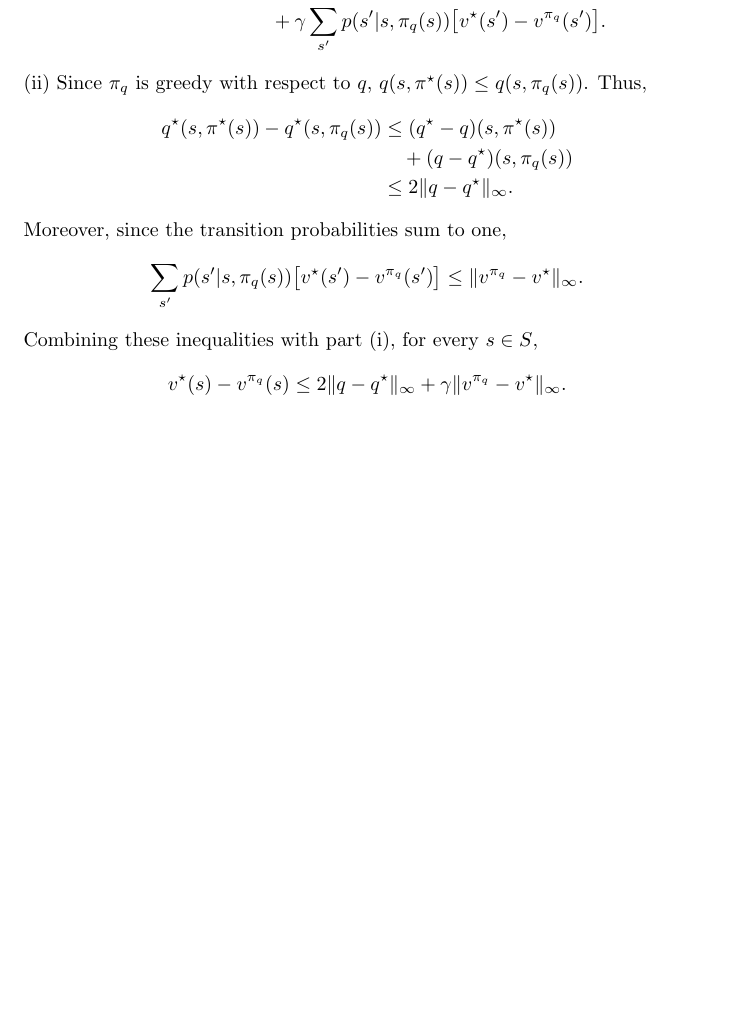
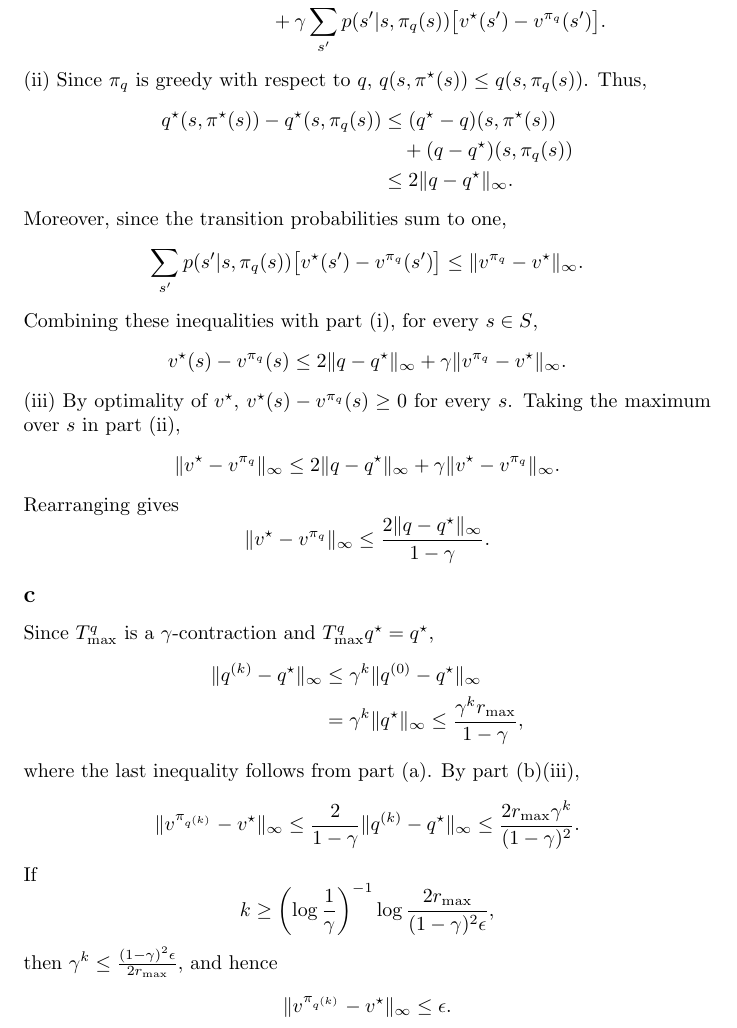
Before and after one commit to russellyaoduphd-cyber/520.637-Homework-4, a LaTeX document (main.tex): part of page 2 of 2, cut so that both start at the same text, the shorter picture padded with empty space. Compiled offline with pdfLaTeX.

Commit message:
Complete (b)(iii) and value iteration accuracy bound (c)

```diff
--- a/main.tex
+++ b/main.tex
@@ -87,4 +87,42 @@ v^\star(s)-v^{\pi_q}(s)
 \leq 2\|q-q^\star\|_\infty+\gamma\|v^{\pi_q}-v^\star\|_\infty.
 \]
 
+\noindent (iii) By optimality of $v^\star$, $v^\star(s)-v^{\pi_q}(s)\geq 0$ for every $s$.
+Taking the maximum over $s$ in part (ii),
+\[
+\|v^\star-v^{\pi_q}\|_\infty
+\leq 2\|q-q^\star\|_\infty+\gamma\|v^\star-v^{\pi_q}\|_\infty.
+\]
+Rearranging gives
+\[
+\|v^\star-v^{\pi_q}\|_\infty
+\leq \frac{2\|q-q^\star\|_\infty}{1-\gamma}.
+\]
+
+\subsection*{c}
+Since $T_{\max}^q$ is a $\gamma$-contraction and $T_{\max}^q q^\star=q^\star$,
+\[
+\begin{aligned}
+\|q^{(k)}-q^\star\|_\infty
+&\leq \gamma^k\|q^{(0)}-q^\star\|_\infty\\
+&=\gamma^k\|q^\star\|_\infty
+\leq \frac{\gamma^k r_{\max}}{1-\gamma},
+\end{aligned}
+\]
+where the last inequality follows from part (a). By part (b)(iii),
+\[
+\|v^{\pi_{q^{(k)}}}-v^\star\|_\infty
+\leq \frac{2}{1-\gamma}\|q^{(k)}-q^\star\|_\infty
+\leq \frac{2r_{\max}\gamma^k}{(1-\gamma)^2}.
+\]
+If
+\[
+k\geq \left(\log\frac{1}{\gamma}\right)^{-1}
+\log\frac{2r_{\max}}{(1-\gamma)^2\epsilon},
+\]
+then $\gamma^k\leq \frac{(1-\gamma)^2\epsilon}{2r_{\max}}$, and hence
+\[
+\|v^{\pi_{q^{(k)}}}-v^\star\|_\infty\leq\epsilon.
+\]
+
 \end{document}
```
